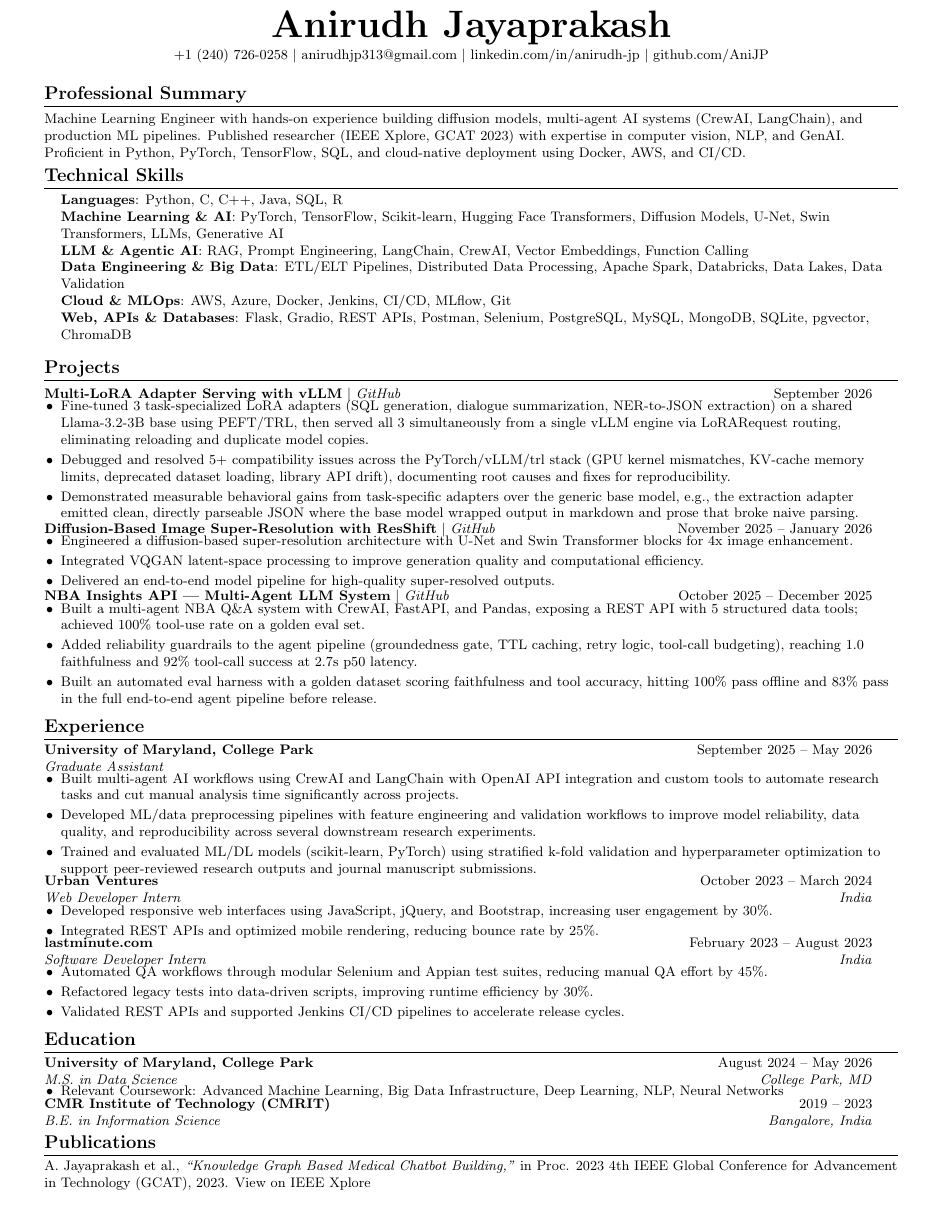
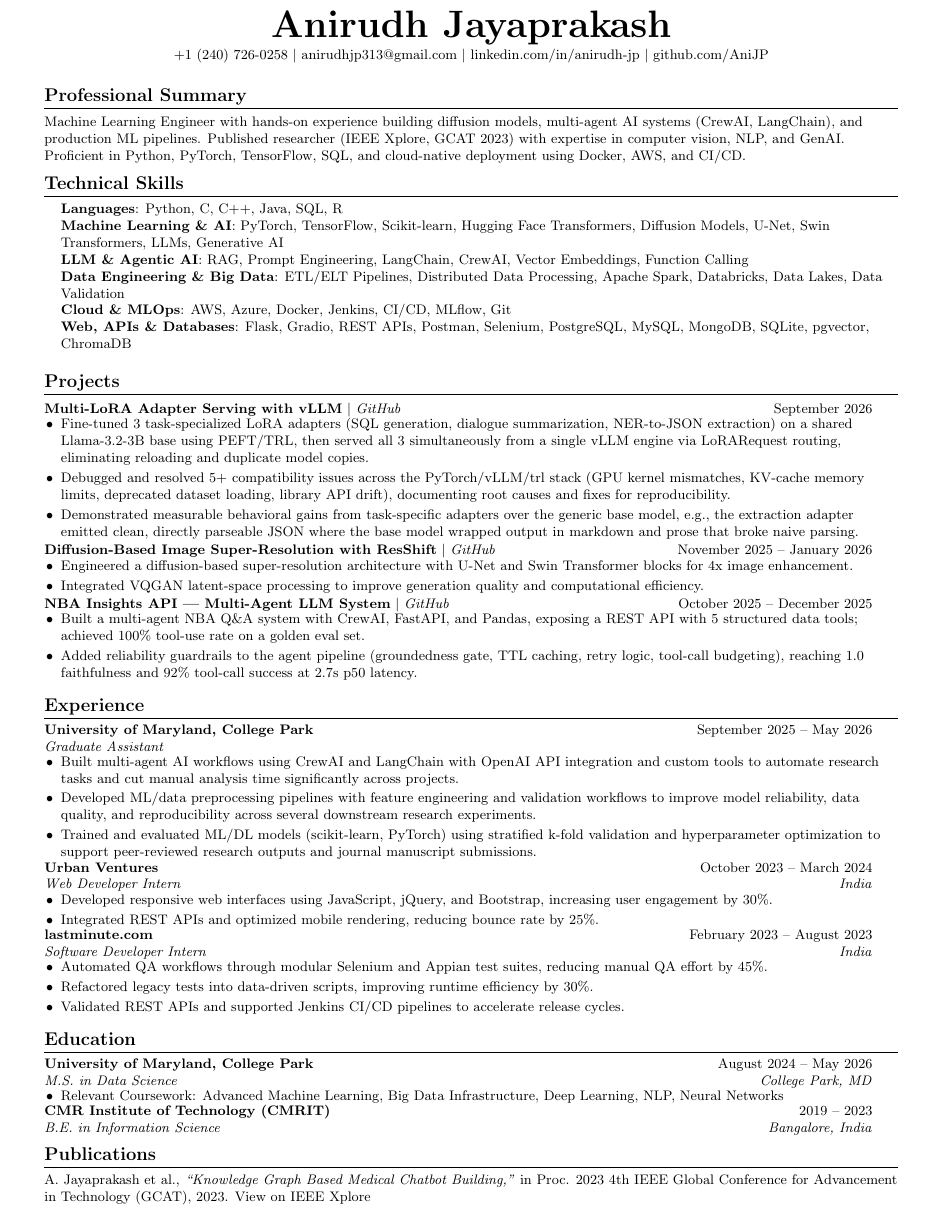
Before and after one commit to AniJP/resume, a LaTeX CV (Anirudh_Jayaprakash_Resume.tex): the whole page. Compiled offline with pdfLaTeX.

Commit message:
Trim to 2 strongest bullets per project, restore comfortable spacing
Resume looked visually cramped from the earlier aggressive spacing
tightening. Cut the weakest/most redundant bullet from the Diffusion
and NBA projects (kept the newest vLLM project at 3 bullets), then
reverted spacing back to the original, more comfortable values -
still verified to fit one page via Tectonic test-compile.

```diff
--- a/Anirudh_Jayaprakash_Resume.tex
+++ b/Anirudh_Jayaprakash_Resume.tex
@@ -39,8 +39,8 @@
 
 % Section formatting
 \titleformat{\section}{
-  \vspace{-5pt}\scshape\raggedright\large\bfseries
-}{}{0em}{}[\color{black}\titlerule \vspace{-6pt}]
+  \vspace{-4pt}\scshape\raggedright\large\bfseries
+}{}{0em}{}[\color{black}\titlerule \vspace{-5pt}]
 
 % Ensure PDF is machine readable
 \pdfgentounicode=1
@@ -58,14 +58,14 @@
     \begin{tabular*}{0.97\textwidth}[t]{l@{\extracolsep{\fill}}r}
       \textbf{#1} & #2 \\
       \textit{\small#3} & \textit{\small #4} \\
-    \end{tabular*}\vspace{-9pt}
+    \end{tabular*}\vspace{-7pt}
 }
 
 \newcommand{\resumeProjectHeading}[2]{
     \item
     \begin{tabular*}{0.97\textwidth}{l@{\extracolsep{\fill}}r}
       \small#1 & #2 \\
-    \end{tabular*}\vspace{-9pt}
+    \end{tabular*}\vspace{-7pt}
 }
 
 \newcommand{\resumeSubItem}[1]{\resumeItem{#1}\vspace{-4pt}}
@@ -75,7 +75,7 @@
 \newcommand{\resumeSubHeadingListStart}{\begin{itemize}[leftmargin=0.0in, label={}]}
 \newcommand{\resumeSubHeadingListEnd}{\end{itemize}}
 \newcommand{\resumeItemListStart}{\begin{itemize}[leftmargin=0.15in, label=\textbullet]}
-\newcommand{\resumeItemListEnd}{\end{itemize}\vspace{-7pt}}
+\newcommand{\resumeItemListEnd}{\end{itemize}\vspace{-5pt}}
 
 %-------------------------------------------
 %%%%%%  RESUME STARTS HERE  %%%%%%%%%%%%%%%%
@@ -93,7 +93,7 @@
 %-----------SUMMARY-----------
 \section{Professional Summary}
 \small{Machine Learning Engineer with hands-on experience building diffusion models, multi-agent AI systems (CrewAI, LangChain), and production ML pipelines. Published researcher (\href{https://ieeexplore.ieee.org/document/10353415}{IEEE Xplore}, GCAT 2023) with expertise in computer vision, NLP, and GenAI. Proficient in Python, PyTorch, TensorFlow, SQL, and cloud-native deployment using Docker, AWS, and CI/CD.}
-\vspace{-8pt}
+\vspace{-6pt}
 
 %-----------TECHNICAL SKILLS-----------
 \section{Technical Skills}
@@ -107,7 +107,7 @@
      \textbf{Web, APIs \& Databases}{: Flask, Gradio, REST APIs, Postman, Selenium, PostgreSQL, MySQL, MongoDB, SQLite, pgvector, ChromaDB}
     }}
  \end{itemize}
-\vspace{-8pt}
+\vspace{-6pt}
 %-----------PROJECTS-----------
 \section{Projects}
     \resumeSubHeadingListStart
@@ -125,7 +125,6 @@
           \resumeItemListStart
             \resumeItem{Engineered a diffusion-based super-resolution architecture with U-Net and Swin Transformer blocks for 4x image enhancement.}
             \resumeItem{Integrated VQGAN latent-space processing to improve generation quality and computational efficiency.}
-            \resumeItem{Delivered an end-to-end model pipeline for high-quality super-resolved outputs.}
           \resumeItemListEnd
 
       \resumeProjectHeading
@@ -133,7 +132,6 @@
           \resumeItemListStart
             \resumeItem{Built a multi-agent NBA Q\&A system with CrewAI, FastAPI, and Pandas, exposing a REST API with 5 structured data tools; achieved 100\% tool-use rate on a golden eval set.}
             \resumeItem{Added reliability guardrails to the agent pipeline (groundedness gate, TTL caching, retry logic, tool-call budgeting), reaching 1.0 faithfulness and 92\% tool-call success at 2.7s p50 latency.}
-            \resumeItem{Built an automated eval harness with a golden dataset scoring faithfulness and tool accuracy, hitting 100\% pass offline and 83\% pass in the full end-to-end agent pipeline before release.}
           \resumeItemListEnd
 
     \resumeSubHeadingListEnd
```
